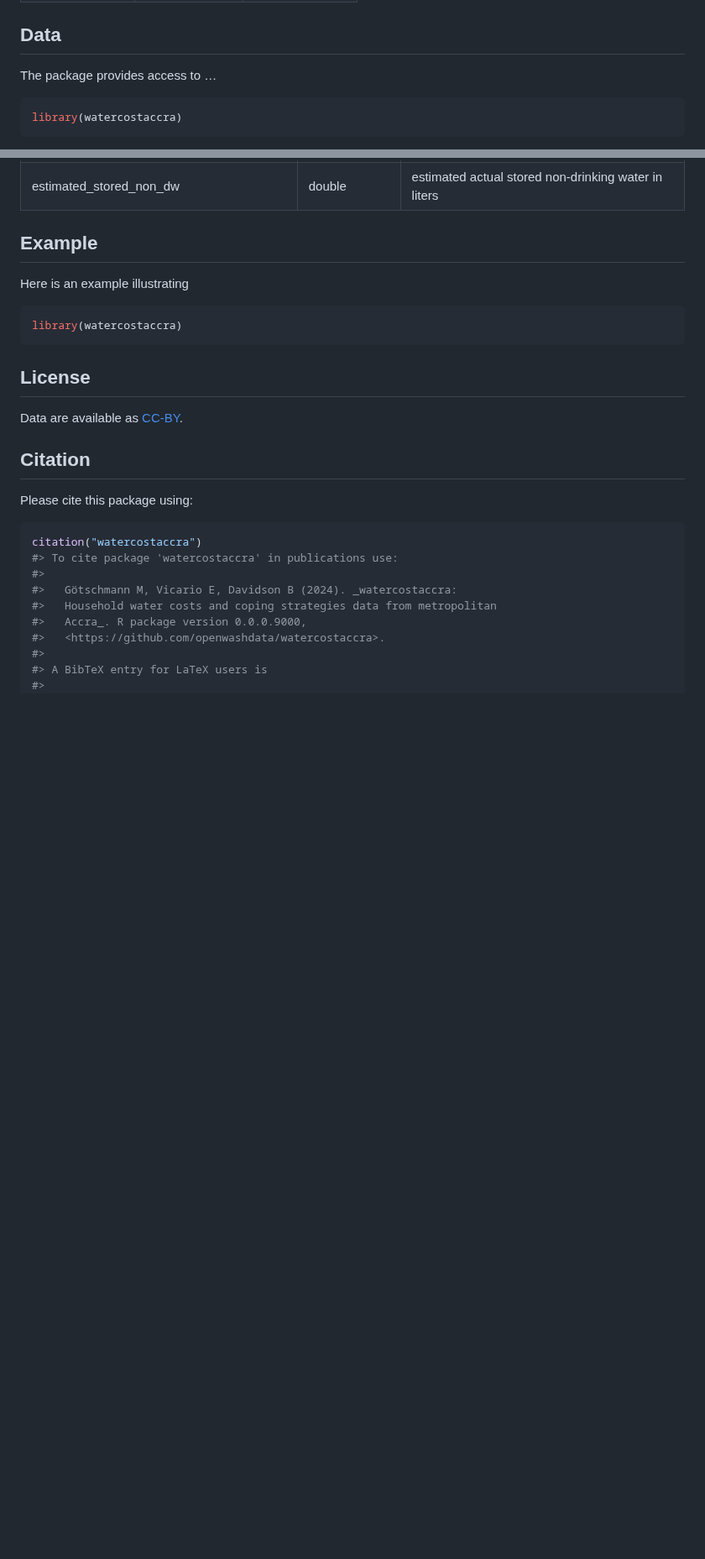
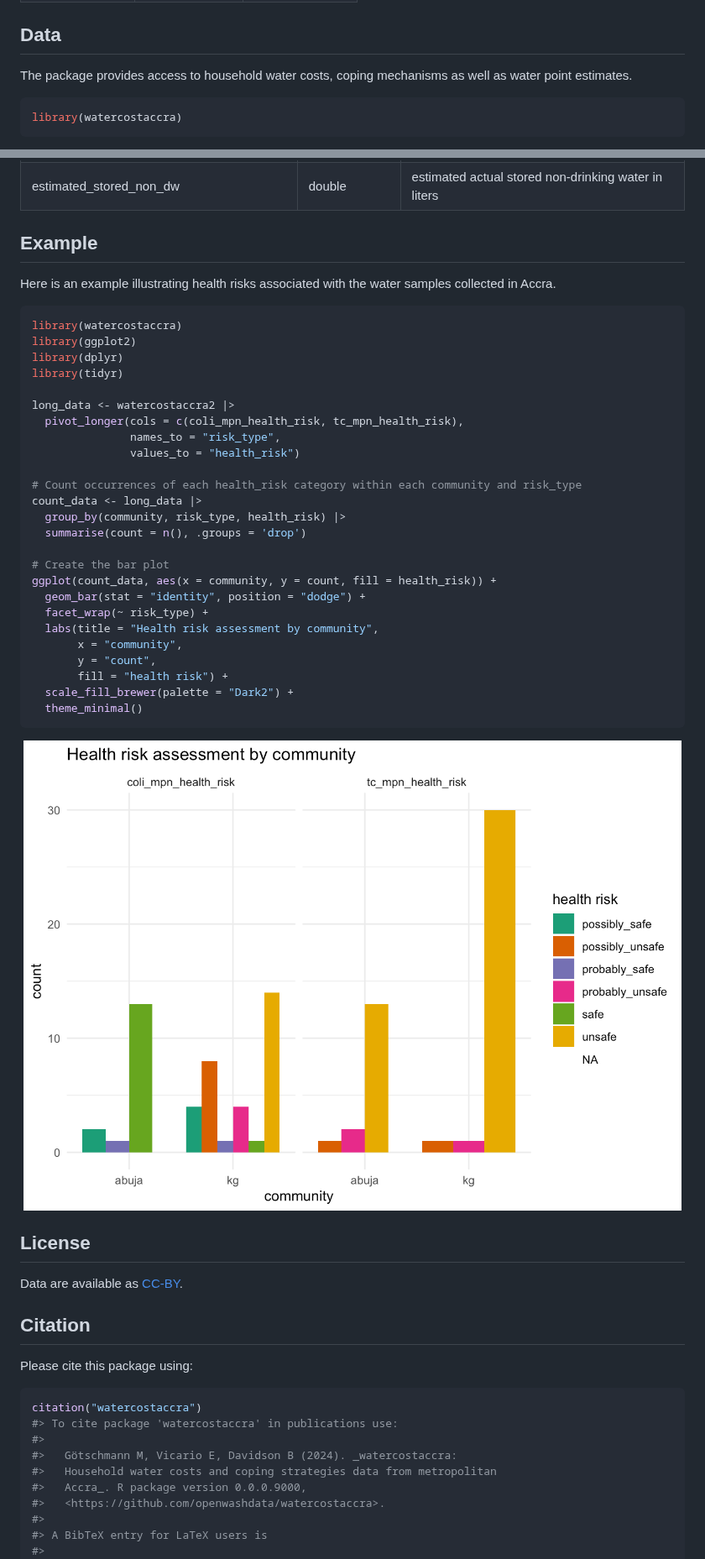
Before and after one commit to openwashdata/watercostaccra, a Markdown page: README.md, 2 parts joined by grey strips. Shown at 84% size. Rendered like a GitHub page; pictures changed too: man/figures/README-unnamed-chunk-5-1.png (added); blank space fills up the shorter version.

````diff
--- a/README.md
+++ b/README.md
@@ -32,7 +39,8 @@ XLSX file from the table below.
 
 ## Data
 
-The package provides access to …
+The package provides access to household water costs, coping mechanisms
+as well as water point estimates.
 
 ``` r
 library(watercostaccra)
@@ -545,11 +553,38 @@ estimated actual stored non-drinking water in liters
 
 ## Example
 
-Here is an example illustrating
+Here is an example illustrating health risks associated with the water
+samples collected in Accra.
 
 ``` r
 library(watercostaccra)
+library(ggplot2)
+library(dplyr)
+library(tidyr)
+
+long_data <- watercostaccra2 |>
+  pivot_longer(cols = c(coli_mpn_health_risk, tc_mpn_health_risk),
+               names_to = "risk_type",
+               values_to = "health_risk")
+
+# Count occurrences of each health_risk category within each community and risk_type
+count_data <- long_data |>
+  group_by(community, risk_type, health_risk) |>
+  summarise(count = n(), .groups = 'drop')
+
+# Create the bar plot
+ggplot(count_data, aes(x = community, y = count, fill = health_risk)) +
+  geom_bar(stat = "identity", position = "dodge") +
+  facet_wrap(~ risk_type) +
+  labs(title = "Health risk assessment by community",
+       x = "community",
+       y = "count",
+       fill = "health risk") +
+  scale_fill_brewer(palette = "Dark2") +
+  theme_minimal()
 ```
+
+<img src="man/figures/README-unnamed-chunk-5-1.png" width="100%" style="display: block; margin: auto;" />
 
 ## License
 
````
Also changed, not shown: other parts of README.md (+9 -3 lines), 1 other file.
